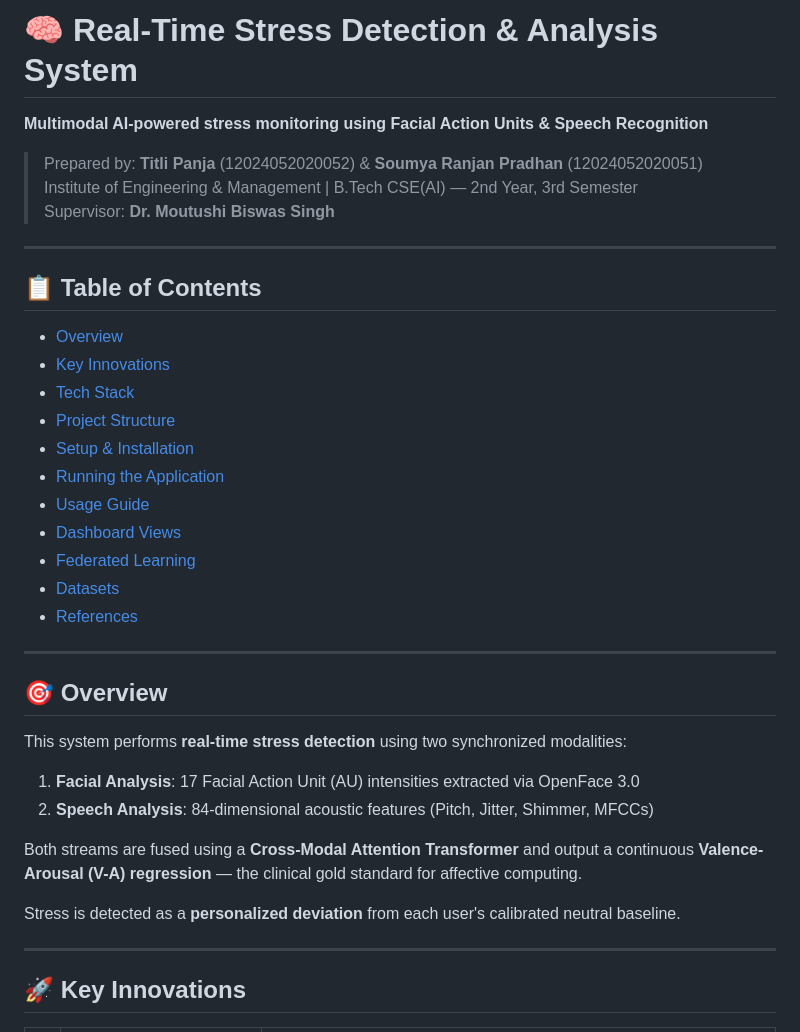
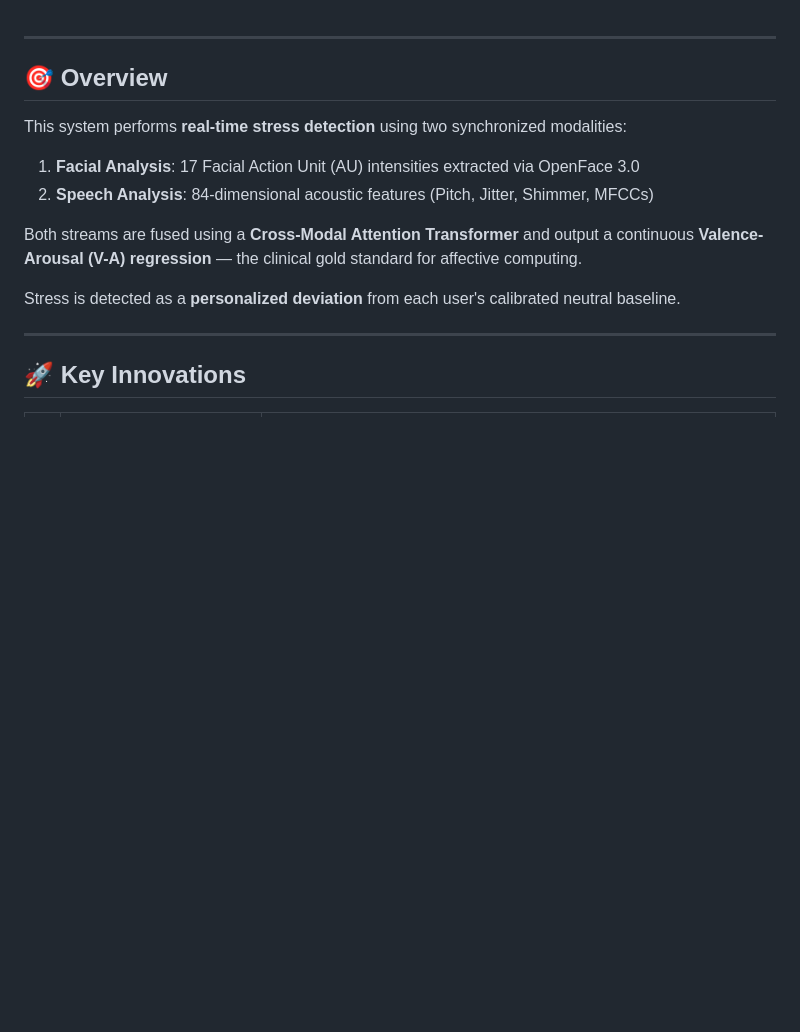
Before and after one commit to student-TitliPanja/stress-AI, a Markdown page: README.md, the part around the change. GitHub-like rendering; blank space fills up the shorter version.

```diff
--- a/README.md
+++ b/README.md
@@ -1,26 +1,3 @@
-# 🧠 Real-Time Stress Detection & Analysis System
-
-**Multimodal AI-powered stress monitoring using Facial Action Units & Speech Recognition**
-
-> Prepared by: **Titli Panja** (12024052020052) & **Soumya Ranjan Pradhan** (12024052020051)
-> Institute of Engineering & Management | B.Tech CSE(AI) — 2nd Year, 3rd Semester
-> Supervisor: **Dr. Moutushi Biswas Singh**
-
----
-
-## 📋 Table of Contents
-
-- [Overview](#overview)
-- [Key Innovations](#key-innovations)
-- [Tech Stack](#tech-stack)
-- [Project Structure](#project-structure)
-- [Setup & Installation](#setup--installation)
-- [Running the Application](#running-the-application)
-- [Usage Guide](#usage-guide)
-- [Dashboard Views](#dashboard-views)
-- [Federated Learning](#federated-learning)
-- [Datasets](#datasets)
-- [References](#references)
 
 ---
 
```
